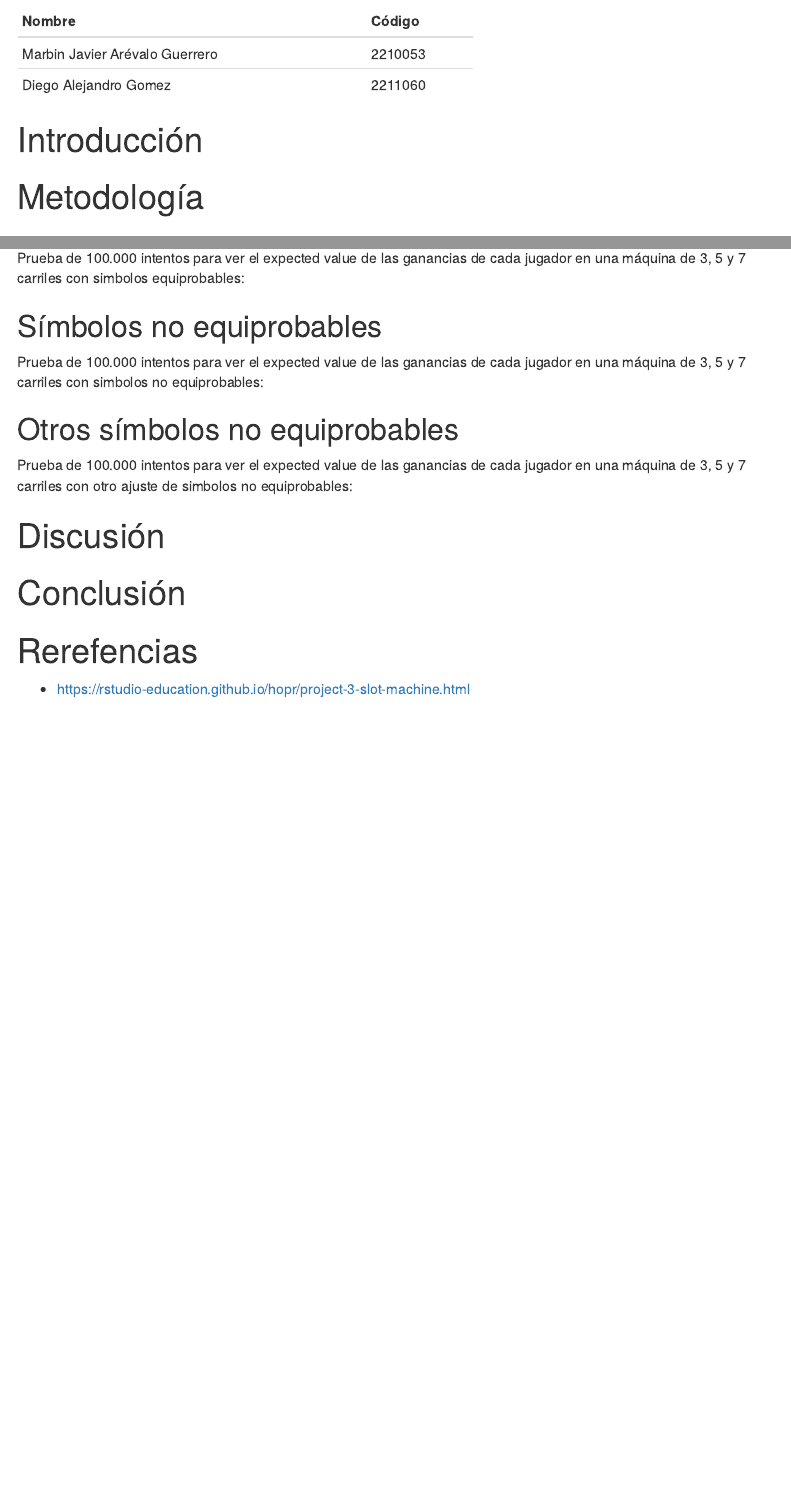
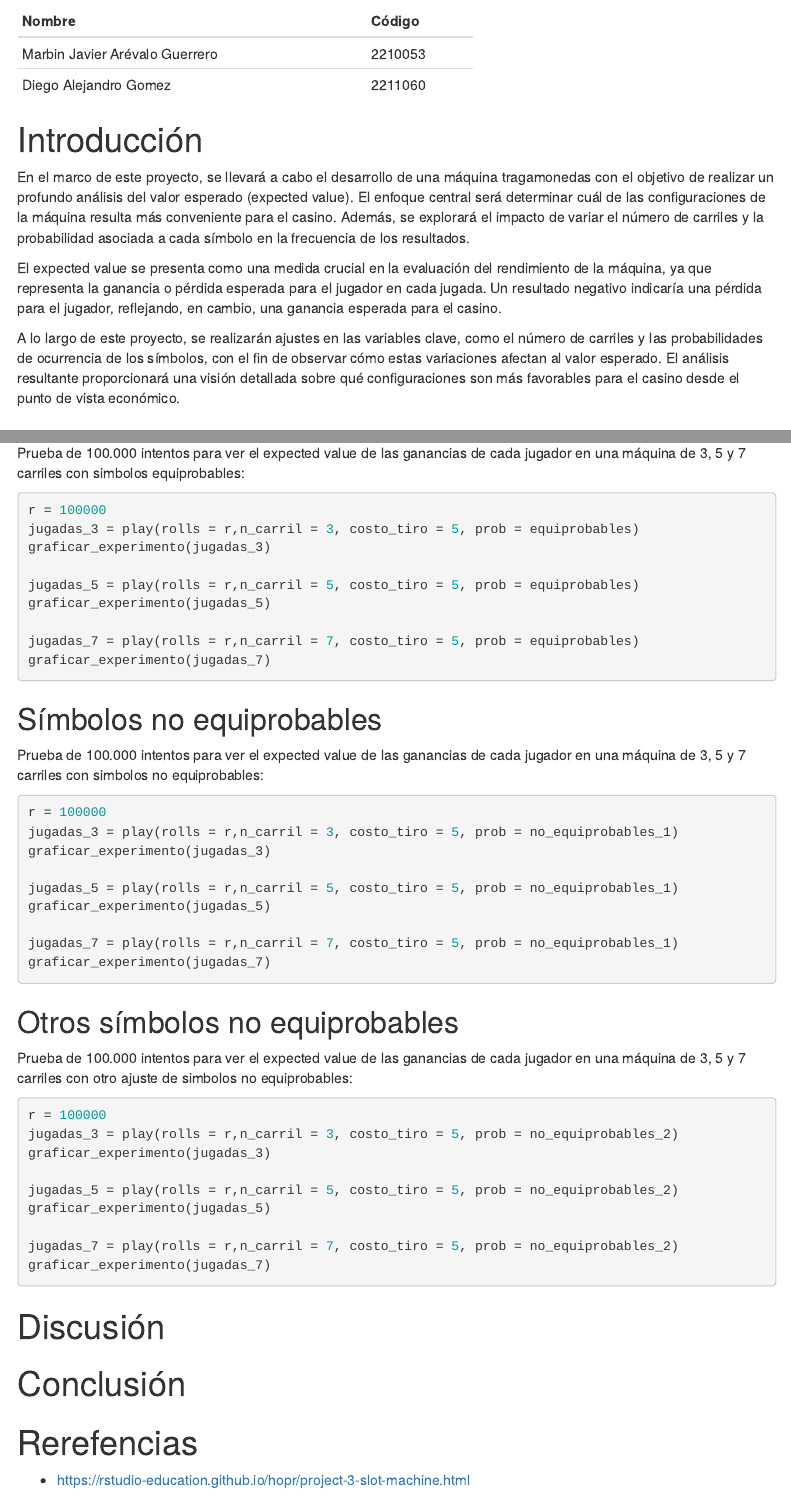
Before and after one commit to DiegoGomez21/Proyecto_Final_Slot_Machine, an R Markdown document (RMD_Slot_Machine.Rmd): the page in a window 1100 px wide, from 170 px down, and a second part further down, joined at a grey line. Rendered offline with R 4.5, knitr and Pandoc, with nearby package versions; code that draws random numbers runs with fixed seeds of ours; menus at the side of the page are left out.

Commit message:
Add Introduccion
Se añadió una introducción corta que puede actualizar o no una vez realizadas las conclusiones.

````diff
--- a/RMD_Slot_Machine.Rmd
+++ b/RMD_Slot_Machine.Rmd
@@ -19,6 +19,12 @@ lang: es
 +--------------------------------+---------+
 
 # Introducción
+
+En el marco de este proyecto, se llevará a cabo el desarrollo de una máquina tragamonedas con el objetivo de realizar un profundo análisis del valor esperado (expected value). El enfoque central será determinar cuál de las configuraciones de la máquina resulta más conveniente para el casino. Además, se explorará el impacto de variar el número de carriles y la probabilidad asociada a cada símbolo en la frecuencia de los resultados.
+
+El expected value se presenta como una medida crucial en la evaluación del rendimiento de la máquina, ya que representa la ganancia o pérdida esperada para el jugador en cada jugada. Un resultado negativo indicaría una pérdida para el jugador, reflejando, en cambio, una ganancia esperada para el casino.
+
+A lo largo de este proyecto, se realizarán ajustes en las variables clave, como el número de carriles y las probabilidades de ocurrencia de los símbolos, con el fin de observar cómo estas variaciones afectan al valor esperado. El análisis resultante proporcionará una visión detallada sobre qué configuraciones son más favorables para el casino desde el punto de vista económico.
 
 # Metodología
 
@@ -185,7 +191,7 @@ graficar_experimento <- function(results, title1 = "Average Value: Slot Machine"
 
 Prueba de 100.000 intentos para ver el expected value de las ganancias de cada jugador en una máquina de 3, 5 y 7 carriles con simbolos equiprobables:
 
-```{r eval=FALSE, include=FALSE}
+```{r eval=FALSE}
 r = 100000
 jugadas_3 = play(rolls = r,n_carril = 3, costo_tiro = 5, prob = equiprobables)
 graficar_experimento(jugadas_3)
@@ -201,7 +207,7 @@ graficar_experimento(jugadas_7)
 
 Prueba de 100.000 intentos para ver el expected value de las ganancias de cada jugador en una máquina de 3, 5 y 7 carriles con simbolos no equiprobables:
 
-```{r eval=FALSE, include=FALSE}
+```{r eval=FALSE}
 r = 100000
 jugadas_3 = play(rolls = r,n_carril = 3, costo_tiro = 5, prob = no_equiprobables_1)
 graficar_experimento(jugadas_3)
@@ -217,7 +223,7 @@ graficar_experimento(jugadas_7)
 
 Prueba de 100.000 intentos para ver el expected value de las ganancias de cada jugador en una máquina de 3, 5 y 7 carriles con otro ajuste de simbolos no equiprobables:
 
-```{r eval=FALSE, include=FALSE}
+```{r eval=FALSE}
 r = 100000
 jugadas_3 = play(rolls = r,n_carril = 3, costo_tiro = 5, prob = no_equiprobables_2)
 graficar_experimento(jugadas_3)
````
Also changed, not shown: RMD_Slot_Machine.html, 1 other file.
